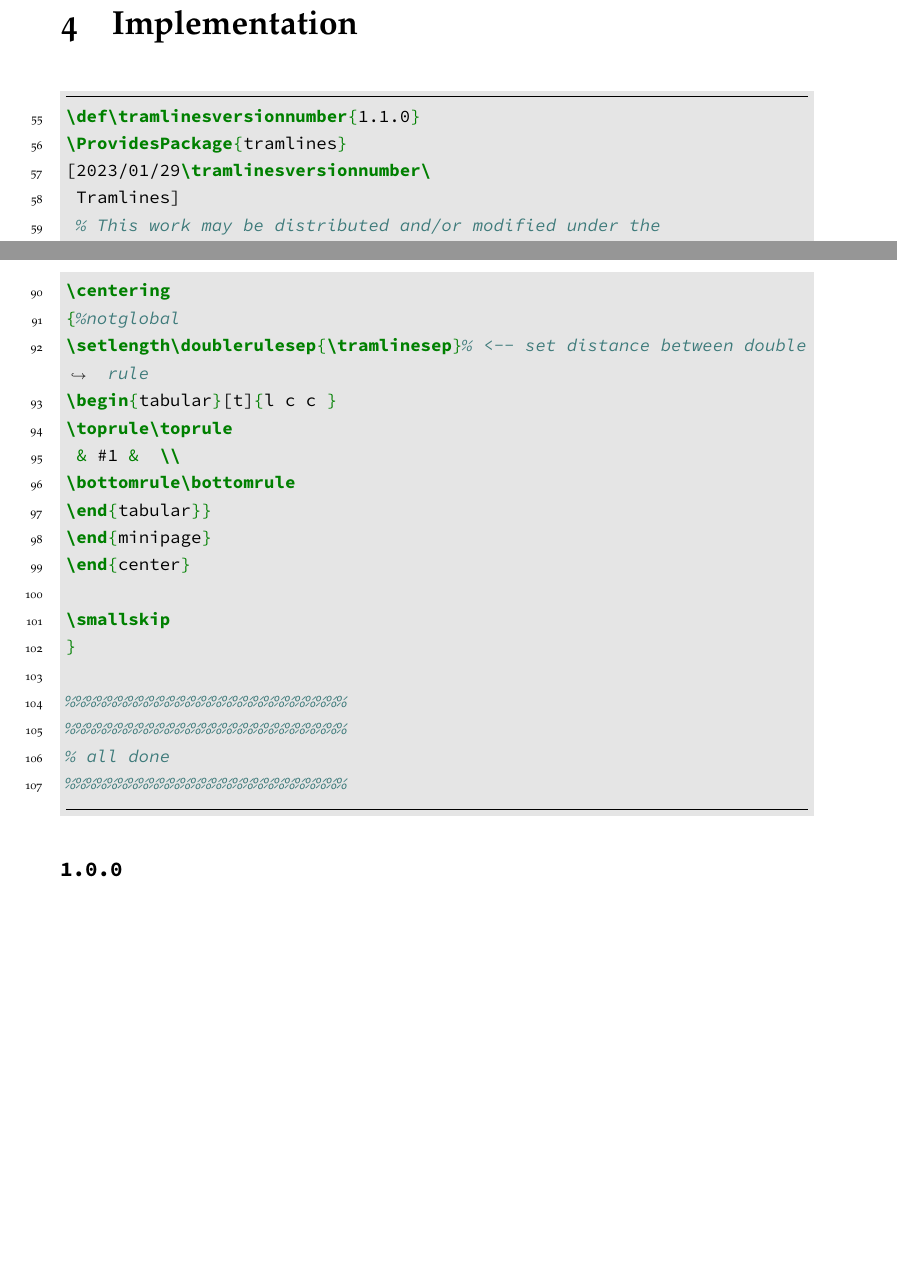
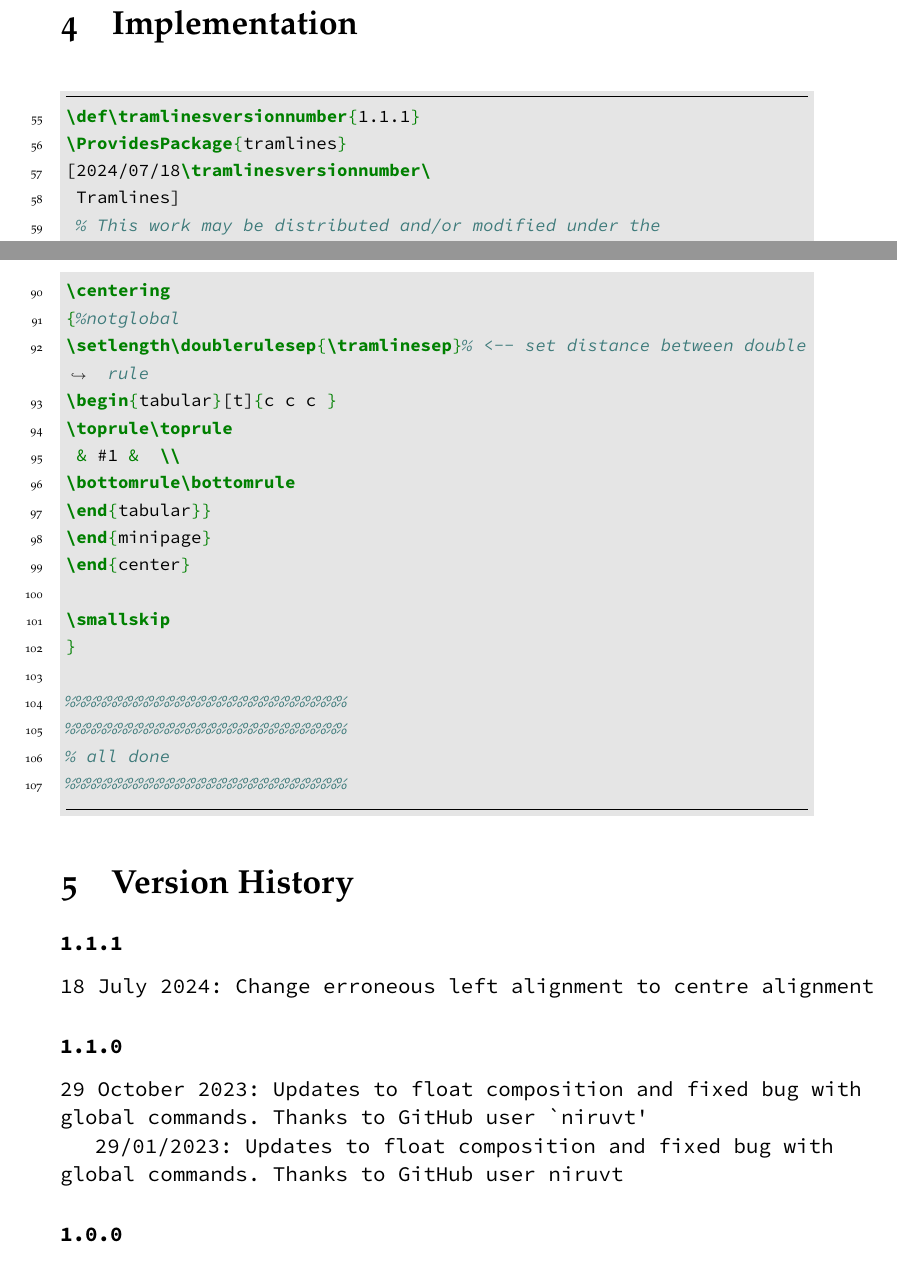
Before and after one commit to ezgranet/tramlines, a LaTeX document (tramlines/tramlines-documentation.tex, which reads tramlines/tramlines.sty): two parts of pages 3 and 4 of 4, joined at a grey line, cut so that both start at the same text, the shorter picture padded with empty space. Compiled offline with XeLaTeX; a missing font is replaced by an installed copy or a similar font.

Commit message:
1.1.1
added new version

```diff
--- a/tramlines/tramlines-documentation.tex
+++ b/tramlines/tramlines-documentation.tex
@@ -74,9 +74,9 @@ breaklines,
 firstnumber=last
 ]
 {latex}
-\def\tramlinesversionnumber{1.1.0}
+\def\tramlinesversionnumber{1.1.1}
 \ProvidesPackage{tramlines}
-[2023/01/29\tramlinesversionnumber\
+[2024/07/18\tramlinesversionnumber\
  Tramlines]
  % This work may be distributed and/or modified under the
 % conditions of the LaTeX Project Public License, either version 1.3c
@@ -129,7 +129,18 @@ firstnumber=last
 %%%%%%%%%%%%%%%%%%%%%%%%%%%
 %%%%%%%%%%%%%%%%%%%%%%%%%%%\end{minted}
 
+\section{Version History}
+\subsection*{\ttfamily 1.1.1}
+\ttfamily 18 July 2024: Change erroneous left alignment to centre alignment
+\subsection*{\ttfamily 1.1.0}
+
+\ttfamily 29 October 2023: Updates to float composition and fixed bug with global commands. Thanks to GitHub user `niruvt'
+
+\ttfamily 29/01/2023: Updates to float composition and fixed bug with global commands. Thanks to GitHub user niruvt
+
+
 \subsection*{\texttt{1.0.0}}
+
 
 \ttfamily 27 January 2023: Package creation
 
--- a/tramlines/tramlines.sty
+++ b/tramlines/tramlines.sty
@@ -1,6 +1,6 @@
-\def\tramlinesversionnumber{1.1.0}
+\def\tramlinesversionnumber{1.1.1}
 \ProvidesPackage{tramlines}
-[2023/01/29\tramlinesversionnumber\
+[2024/07/18\tramlinesversionnumber\
  Tramlines]
 % This work may be distributed and/or modified under the
 % conditions of the LaTeX Project Public License, either version 1.3c
@@ -36,7 +36,7 @@
 \centering
 {%notglobal
 \setlength\doublerulesep{\tramlinesep}% <-- set distance between double rule
-\begin{tabular}[t]{l c c }
+\begin{tabular}[b]{c c c }
 \toprule\toprule
  & #1 &  \\
 \bottomrule\bottomrule
```
Also changed, not shown: tramlines/tramlines-documentation.pdf, tramlines/tramlines-documentation.tex (2 more changed lines), 1 other file.
